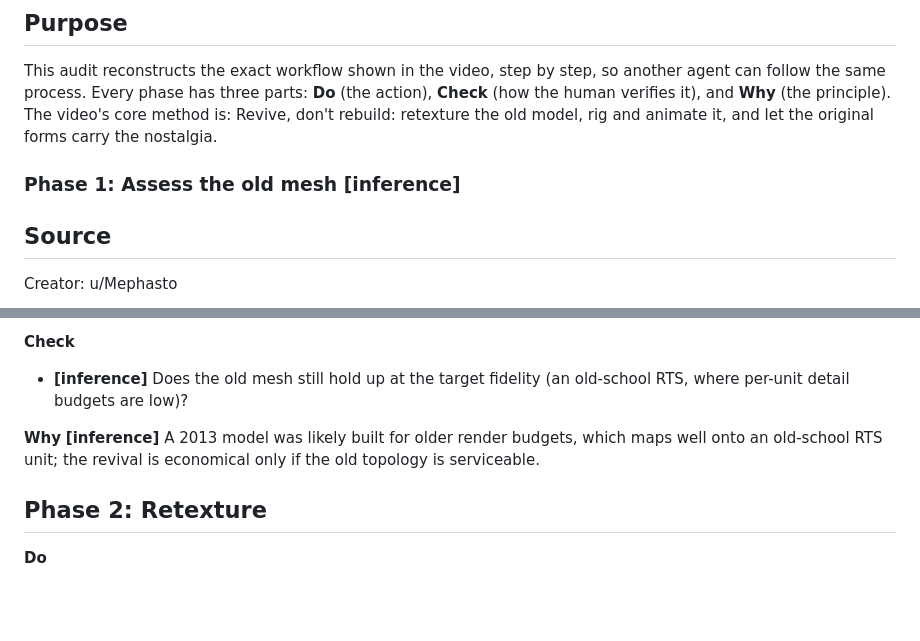
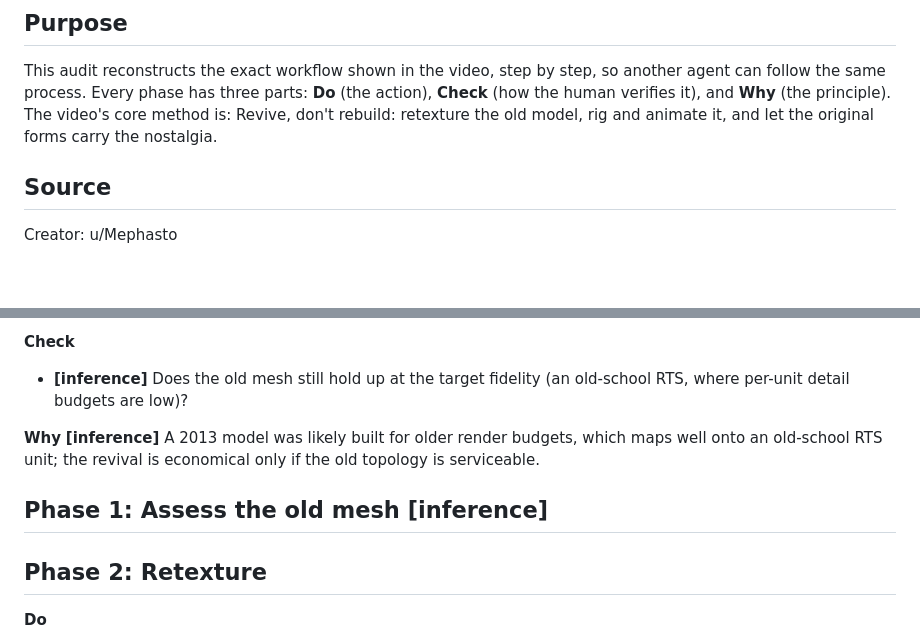
Before and after one commit to Emperiusm/skill_library, a Markdown page: skills/revive-ancient-model/SKILL.md, 2 parts joined by grey strips. GitHub-like rendering; blank space fills up the shorter version.

Commit message:
Update 20 skill files with revised versions

```diff
--- a/skills/revive-ancient-model/SKILL.md
+++ b/skills/revive-ancient-model/SKILL.md
@@ -8,7 +8,6 @@ description: "Revive a legacy 3D model: retexture, rig, animate, let the origina
 ## Purpose
 
 This audit reconstructs the exact workflow shown in the video, step by step, so another agent can follow the same process. Every phase has three parts: **Do** (the action), **Check** (how the human verifies it), and **Why** (the principle). The video's core method is: Revive, don't rebuild: retexture the old model, rig and animate it, and let the original forms carry the nostalgia.
-### Phase 1: Assess the old mesh [inference]
 
 ## Source
 
@@ -29,6 +28,8 @@ Tools used: None named in the post or comments. The model is an Anomalocaris (ex
 
 **Why**
 **[inference]** A 2013 model was likely built for older render budgets, which maps well onto an old-school RTS unit; the revival is economical only if the old topology is serviceable.
+
+## Phase 1: Assess the old mesh [inference]
 
 ## Phase 2: Retexture
 
```
